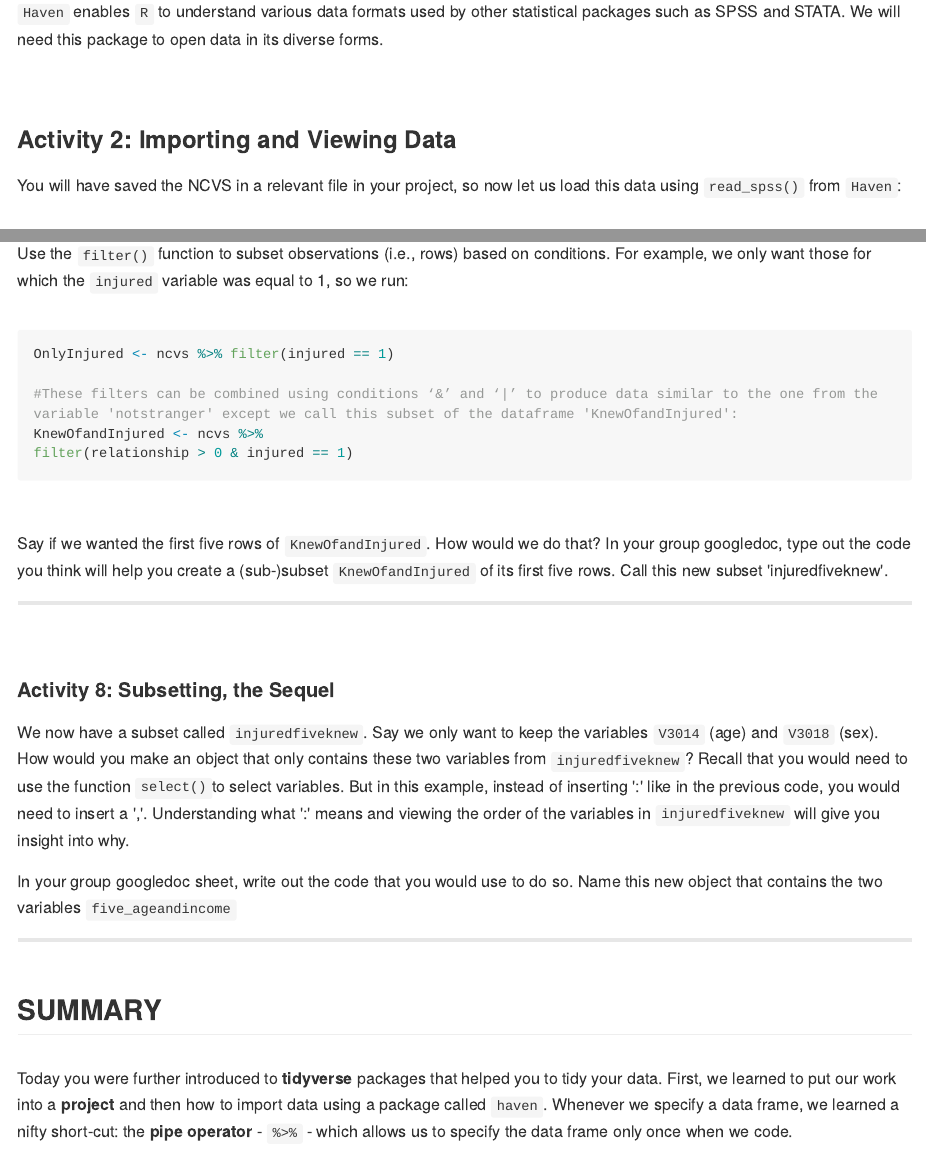
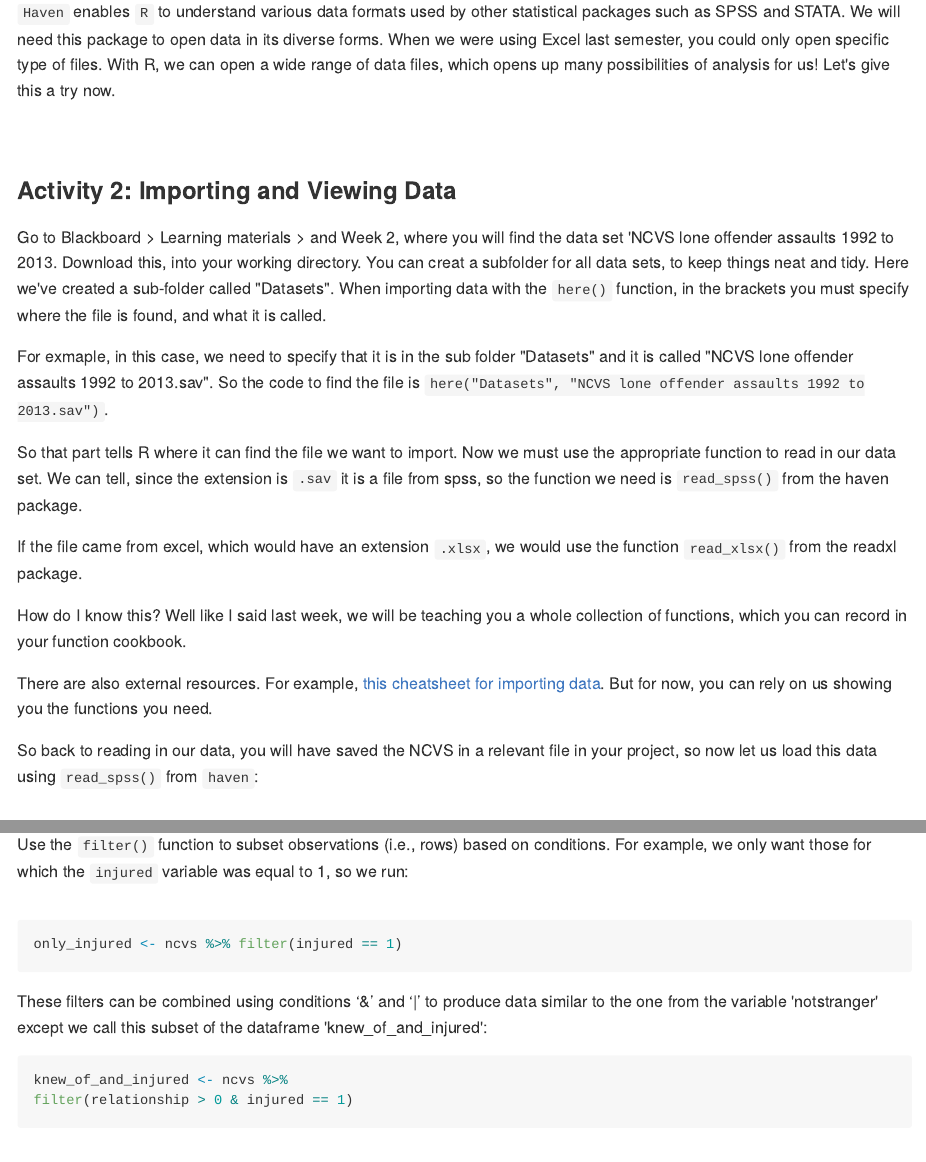
Before and after one commit to LauraHBui/Modelling-Crime-Data-2021, an R Markdown document (02-know-your-data.Rmd): the page in a window 1100 px wide, from 3570 px down before the commit and from 3370 px down after it, so that both start at the same text, and a second part further down, joined at a grey line. The pictures show the output file docs/02-know-your-data.md that the author committed with the source, drawn offline in the style of GitHub; long lines of code are wrapped.

Commit message:
finalise week 2

````diff
--- a/02-know-your-data.Rmd
+++ b/02-know-your-data.Rmd
@@ -159,14 +159,31 @@ library(haven)
 <div style="margin-bottom:50px;">
 </div>
 
-`Haven` enables `R` to understand various data formats used by other statistical packages such as SPSS and STATA. We will need this package to open data in its diverse forms.
+`Haven` enables `R` to understand various data formats used by other statistical packages such as SPSS and STATA. We will need this package to open data in its diverse forms. When we were using Excel last semester, you could only open specific type of files. With R, we can open a wide range of data files, which opens up many possibilities of analysis for us! Let's give this a try now.
 
 <div style="margin-bottom:70px;">
 </div>
 
 ### Activity 2: Importing and Viewing Data
 
-You will have saved the NCVS in a relevant file in your project, so now let us load this data using `read_spss()` from `Haven`:
+Go to Blackboard > Learning materials > and Week 2, where you will find the data set 'NCVS lone offender assaults 1992 to 2013. Download this, into your working directory. You can creat a subfolder for all data sets, to keep things neat and tidy. Here we've created a sub-folder called "Datasets". When importing data with the `here()` function, in the brackets you must specify where the file is found, and what it is called.
+
+
+For exmaple, in this case, we need to specify that it is in the sub folder "Datasets" and it is called "NCVS lone offender assaults 1992 to 2013.sav". So the code to find the file is `here("Datasets", "NCVS lone offender assaults 1992 to 2013.sav")`.
+
+
+So that part tells R where it can find the file we want to import. Now we must use the appropriate function to read in our data set. We can tell, since the extension is `.sav`  it is a file from spss, so the function we need is `read_spss()` from the haven package.
+
+
+If the file came from excel, which would have an extension `.xlsx`, we would use the function `read_xlsx()` from the readxl package.
+
+
+How do I know this? Well like I said last week, we will be teaching you a whole collection of functions, which you can record in your function cookbook.
+
+There are also external resources. For example, [this cheatsheet for importing data](https://evoldyn.gitlab.io/evomics-2018/ref-sheets/R_data-import.pdf). But for now, you can rely on us showing you the functions you need.
+
+
+So back to reading in our data, you will have saved the NCVS in a relevant file in your project, so now let us load this data using `read_spss()` from `haven`:
 
 <div style="margin-bottom:35px;">
 </div>
@@ -570,10 +587,15 @@ Use the `filter()` function to subset observations (i.e., rows) based on conditi
 </div>
 ```{r}
 
-OnlyInjured <- ncvs %>% filter(injured == 1)
+only_injured <- ncvs %>% filter(injured == 1)
+```
 
-#These filters can be combined using conditions ‘&’ and ‘|’ to produce data similar to the one from the variable 'notstranger' except we call this subset of the dataframe 'KnewOfandInjured':
-KnewOfandInjured <- ncvs %>%
+
+These filters can be combined using conditions ‘&’ and ‘|’ to produce data similar to the one from the variable 'notstranger' except we call this subset of the dataframe 'knew_of_and_injured':
+
+
+```{r}
+knew_of_and_injured <- ncvs %>%
 filter(relationship > 0 & injured == 1)
 
 ```
@@ -581,9 +603,8 @@ filter(relationship > 0 & injured == 1)
 <div style="margin-bottom:50px;">
 </div>
 
-Say if we wanted the first five rows of `KnewOfandInjured`. How would we do that? In your group googledoc, type out the code you think will help you create a (sub-)subset `KnewOfandInjured` of its first five rows. Call this new subset 'injuredfiveknew'.
+Say if we wanted the first five rows of `knew_of_and_injured`. How would we do that? In your group googledoc, type out the code you think will help you create a (sub-)subset `knew_of_and_injured` of its first five rows. Call this new subset 'injuredfiveknew'.
 
-<!-- injuredfiveknew <- KnewOfandInjured %>% slice(1:5) -->
 
 ---
 
````
Also changed, not shown: Modelling-Crime-Data-2021.rds, docs/01-intro.md, docs/02-know-your-data.md, docs/04-descriptive-statistics.md, docs/05-inferential-statistics.md, docs/06-hypotheses.md, docs/07-relationships-categorical-variable.md, docs/09-regression.md, docs/index.md, docs/reference-keys.txt (added), docs/search_index.json, 02-know-your-data.Rmd (10 more changed lines), 75 other files.
